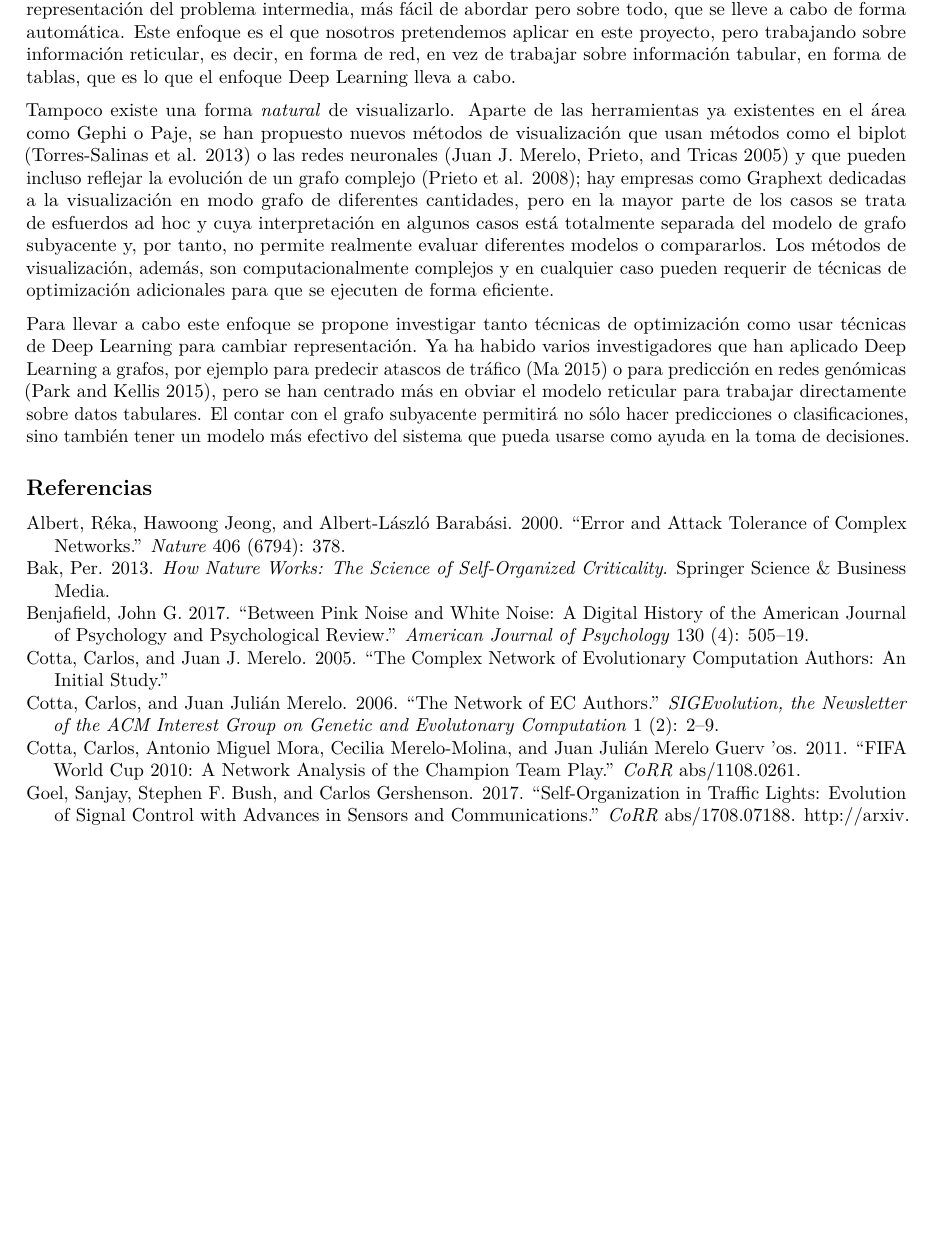
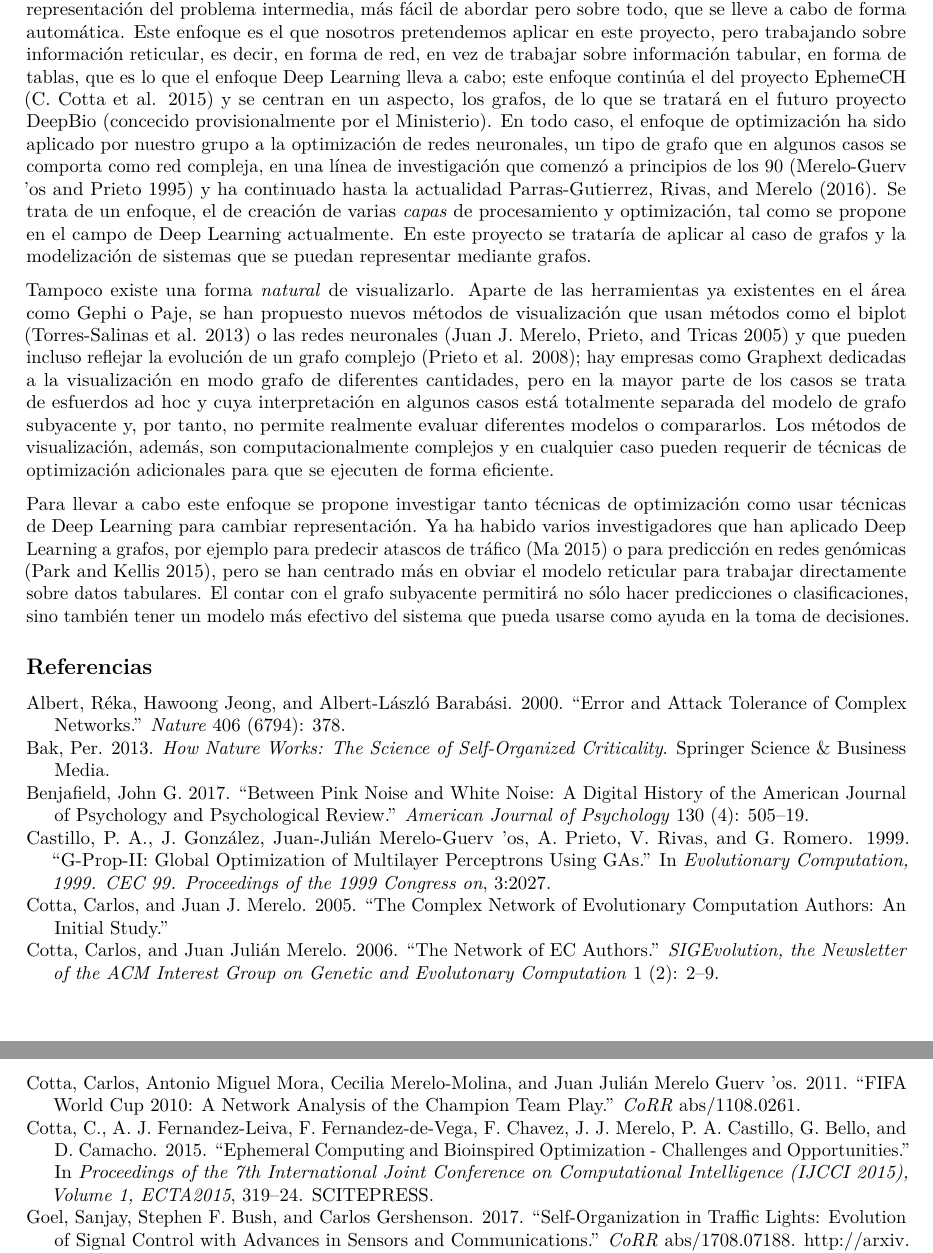
Before and after one commit to JJ/deep-graph-soa, an R Markdown document (introducción a DeepGraph.Rmd): part of page 2 of 4 before the commit and two parts of pages 2 and 3 of 4 after it, the two joined at a grey line, cut so that both start at the same text, the shorter picture padded with empty space. Rendered offline with R 4.5, knitr and Pandoc, then LaTeX, with nearby package versions.

Commit message:
Añade algo de información sobre optimización deo grafos

```diff
--- a/introducción a DeepGraph.Rmd
+++ b/introducción a DeepGraph.Rmd
@@ -18,4 +18,3 @@ En el pasado, los solicitantes de este proyecto han aplicado teoría de redes a
 
 Estudios más recientes hechos por nuestro grupo revelan también ciertos efectos de red [@wikipedia17], pero sin que la red compleja de la que emergen sea evidente o clara. Por ejemplo, en estudios de repositorios de código [@soc17] se encuentran efectos de criticalidad autoorganizada aunque haya un sólo, o unos pocos, usuarios. Resulta necesario, por tanto, realizar algún tipo de estudio sistemático de diferentes descripciones del sistema para elegir el modelo de red que se mejor explique los efectos que se observan. En el estudio sobre diferentes repositorios [@repo17], se encuentran efectos de esa criticalidad organizada, pero los modelos de red parten de diferentes supuestos; sin embargo, en estudios como el de Herráiz y colaboradores [@Herraiz08], no se encuentran correlaciones a larga distancia y eso se puede deber tanto a la representación del modelo como a la escala temporal considerada.
 
-En general, no hay nunca una forma *natural* de representar la red subyacente en un fenómeno o un sistema, de la misma forma que no hay una forma *natural* de representar los datos de un problema para aplicarle sistemas de reconocimiento o predicción. Sin embargo, el enfoque denominado *Deep Learning* [@lecun2015deep] crea diferentes capas de procesamiento de los datos iniciales que permiten crear una representación del problema intermedia, más fácil de abordar pero sobre todo, que se lleve a cabo de forma automática. Este enfoque es el que nosotros pretendemos aplicar en este proyecto, pero trabajando sobre información reticular, es decir, en forma de red, en vez de trabajar sobre información tabular, en forma de tablas, que es lo que el enfoque Deep Learning lleva a cabo.
@@ -22,3 +22,4 @@ En general, no hay nunca una forma *natural* de representar la red subyacente en
+Este enfoque es el que nosotros pretendemos aplicar en este proyecto, pero trabajando sobre información reticular, es decir, en forma de red, en vez de trabajar sobre información tabular, en forma de tablas, que es lo que el enfoque Deep Learning lleva a cabo; este enfoque continúa el del proyecto EphemeCH [@ECTA2015cotta] y se centran en un aspecto, los grafos, de lo que se tratará en el futuro proyecto DeepBio (concecido provisionalmente por el Ministerio). En todo caso, el enfoque de optimización ha sido aplicado por nuestro grupo a la optimización de redes neuronales, un tipo de grafo que en algunos casos se comporta como red compleja, en una línea de investigación que comenzó a principios de los 90 [@glvq95] y ha continuado hasta la actualidad [@castilloCEC99,@parras2016radial]. Se trata de un enfoque, el de creación de varias *capas* de procesamiento y optimización, tal como se propone en el campo de Deep Learning actualmente. En este proyecto se trataría de aplicar al caso de grafos y la modelización de sistemas que se puedan representar mediante grafos.
 
 Tampoco existe una forma *natural* de visualizarlo. Aparte de las herramientas ya existentes en el área como Gephi o Paje, se han propuesto nuevos métodos de visualización que usan métodos como el biplot [@torres2013use] o las redes neuronales [@blogtalk2jj] y que pueden incluso reflejar la evolución de un grafo complejo [@weblogs-JNCA]; hay empresas como Graphext dedicadas a la visualización en modo grafo de diferentes cantidades, pero en la mayor parte de los casos se trata de esfuerdos ad hoc y cuya interpretación en algunos casos está totalmente separada del modelo de grafo subyacente y, por tanto, no permite realmente evaluar diferentes modelos o compararlos. Los métodos de visualización, además, son computacionalmente complejos y en cualquier caso pueden requerir de técnicas de optimización adicionales para que se ejecuten de forma eficiente.
 
```
Also changed, not shown: introducción a DeepGraph.Rmd (1 more changed lines).
